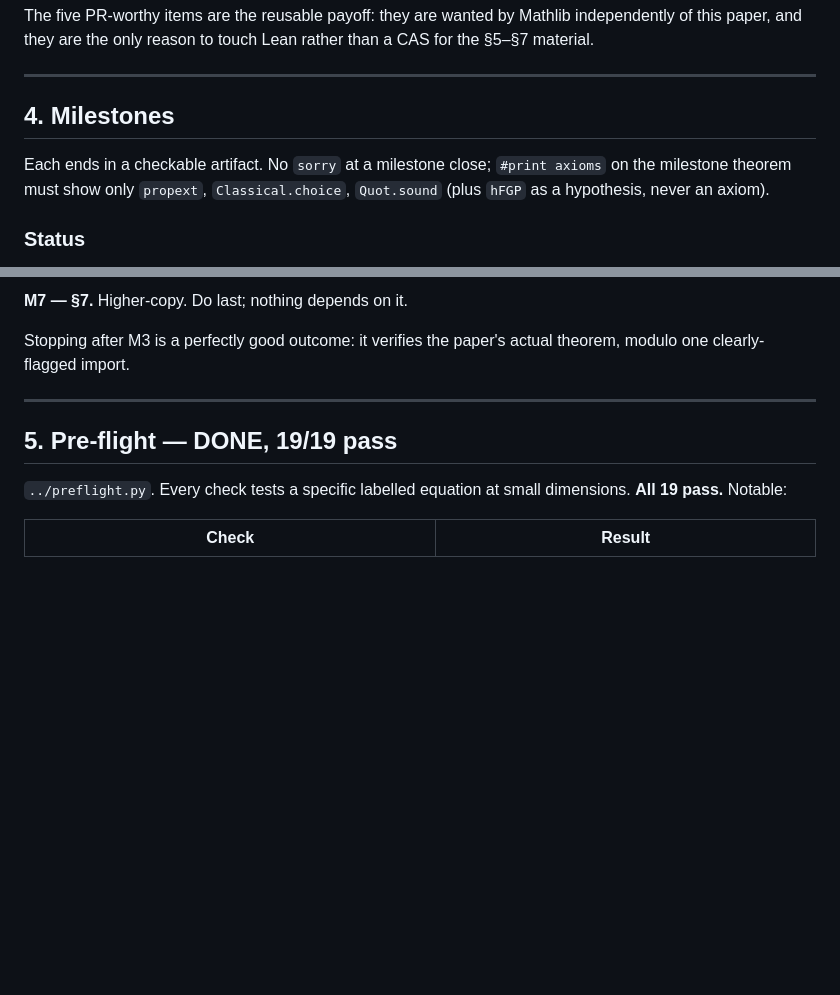
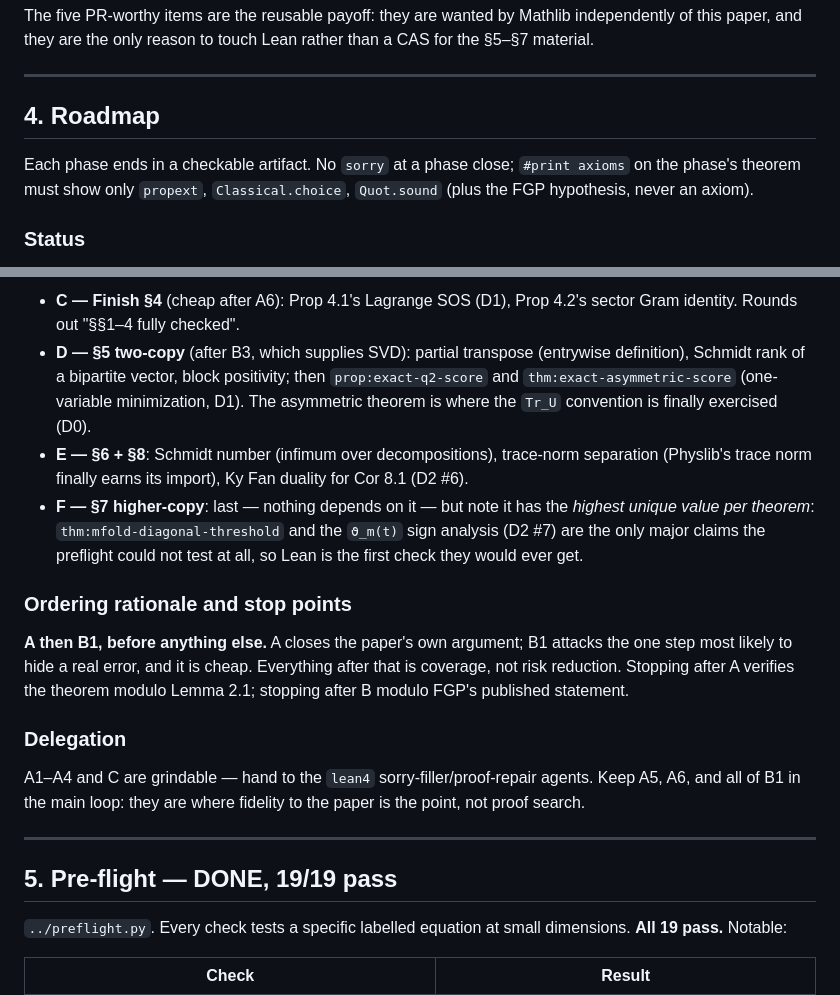
Before and after one commit to elazarg/rank-r, a Markdown page: lean/PLAN.md, 2 parts joined by grey strips. Drawn GitHub-style; blank space fills up the shorter version.

```diff
--- a/lean/PLAN.md
+++ b/lean/PLAN.md
@@ -218,11 +218,11 @@ than a CAS for the §5–§7 material.
 
 ---
 
-## 4. Milestones
+## 4. Roadmap
 
-Each ends in a checkable artifact. No `sorry` at a milestone close;
-`#print axioms` on the milestone theorem must show only `propext`,
-`Classical.choice`, `Quot.sound` (plus `hFGP` as a hypothesis, never an axiom).
+Each phase ends in a checkable artifact. No `sorry` at a phase close;
+`#print axioms` on the phase's theorem must show only `propext`,
+`Classical.choice`, `Quot.sound` (plus the FGP hypothesis, never an axiom).
 
 ### Status
 
@@ -283,8 +330,32 @@ expressible.*
 
-**M7 — §7.** Higher-copy. Do last; nothing depends on it.
+- **C — Finish §4** (cheap after A6): Prop 4.1's Lagrange SOS (D1), Prop 4.2's
+  sector Gram identity. Rounds out "§§1–4 fully checked".
+- **D — §5 two-copy** (after B3, which supplies SVD): partial transpose
+  (entrywise definition), Schmidt rank of a bipartite vector, block
+  positivity; then `prop:exact-q2-score` and `thm:exact-asymmetric-score`
+  (one-variable minimization, D1). The asymmetric theorem is where the
+  `Tr_U` convention is finally exercised (D0).
+- **E — §6 + §8**: Schmidt number (infimum over decompositions), trace-norm
+  separation (Physlib's trace norm finally earns its import), Ky Fan duality
+  for Cor 8.1 (D2 #6).
+- **F — §7 higher-copy**: last — nothing depends on it — but note it has the
+  *highest unique value per theorem*: `thm:mfold-diagonal-threshold` and the
+  `ϑ_m(t)` sign analysis (D2 #7) are the only major claims the preflight
+  could not test at all, so Lean is the first check they would ever get.
 
-Stopping after M3 is a perfectly good outcome: it verifies the paper's actual
-theorem, modulo one clearly-flagged import.
+### Ordering rationale and stop points
+
+**A then B1, before anything else.** A closes the paper's own argument; B1
+attacks the one step most likely to hide a real error, and it is cheap.
+Everything after that is coverage, not risk reduction. Stopping after A
+verifies the theorem modulo Lemma 2.1; stopping after B modulo FGP's
+published statement.
+
+### Delegation
+
+A1–A4 and C are grindable — hand to the `lean4` sorry-filler/proof-repair
+agents. Keep A5, A6, and all of B1 in the main loop: they are where fidelity
+to the paper is the point, not proof search.
 
 ---
 
```
Also changed, not shown: other parts of lean/PLAN.md (+78 -29 lines).
